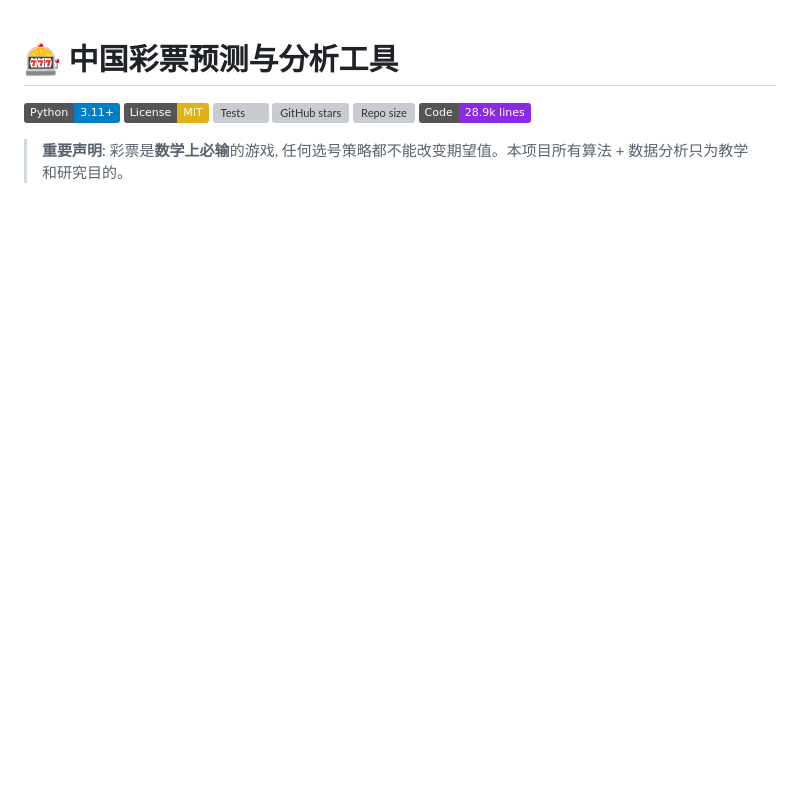
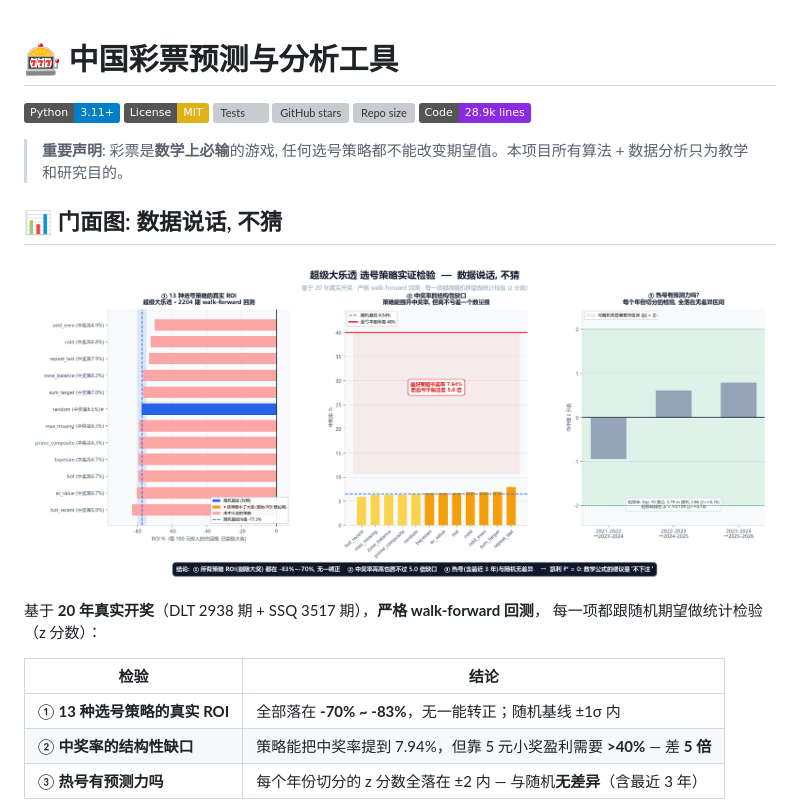
Before and after one commit to tintosm911/DLT-SSQ, a Markdown page: README.md, the part around the change printed below. Rendered like a GitHub page; pictures changed too: reports/headline_dlt.png (added); badges without logos; blank space fills up the shorter version; grey boxes are pictures that could not be loaded.

```diff
--- a/README.md
+++ b/README.md
@@ -8,3 +8,17 @@
 [![Code lines](https://img.shields.io/badge/Code-28.9k%20lines-blueviolet.svg)](./CHANGELOG.md)
 
 > **重要声明**: 彩票是**数学上必输**的游戏, 任何选号策略都不能改变期望值。本项目所有算法 + 数据分析只为教学和研究目的。
+
+## 📊 门面图: 数据说话, 不猜
+
+![大乐透选号策略实证检验](reports/headline_dlt.png)
+
+基于 **20 年真实开奖**（DLT 2938 期 + SSQ 3517 期），**严格 walk-forward 回测**，
+每一项都跟随机期望做统计检验（z 分数）：
+
+| 检验 | 结论 |
+|---|---|
+| ① **13 种选号策略的真实 ROI** | 全部落在 **-70% ~ -83%**，无一能转正；随机基线 ±1σ 内 |
+| ② **中奖率的结构性缺口** | 策略能把中奖率提到 7.94%，但靠 5 元小奖盈利需要 **>40%** — 差 **5 倍** |
+| ③ **热号有预测力吗** | 每个年份切分的 z 分数全落在 ±2 内 — 与随机**无差异**（含最近 3 年）|
+
```
Also changed, not shown: other parts of README.md (+21 -0 lines), reports/headline_ssq.png (added), 3 other files.
